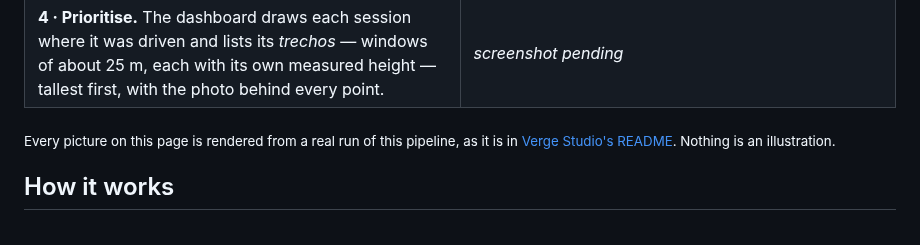
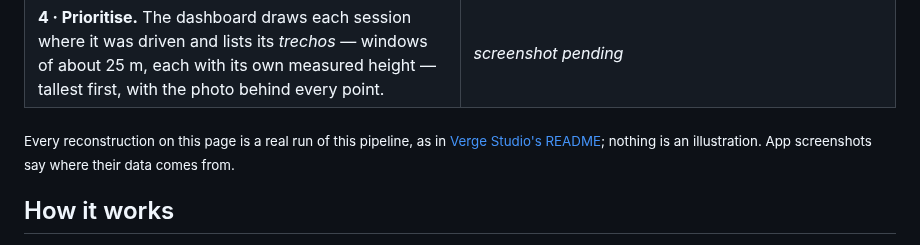
Before and after one commit to henrikmm/GreenV, a Markdown page: README.md, the part around one of its changes. GitHub-like rendering.

```diff
--- a/README.md
+++ b/README.md
@@ -61,8 +63,9 @@ first, with the photo behind every point.</td>
 </tr>
 </table>
 
-<sub>Every picture on this page is rendered from a real run of this pipeline, as it is in
-[Verge Studio's README](measurement/README.md). Nothing is an illustration.</sub>
+<sub>Every reconstruction on this page is a real run of this pipeline, as in
+[Verge Studio's README](measurement/README.md); nothing is an illustration. App screenshots say
+where their data comes from.</sub>
 
 ## How it works
 
```
Also changed, not shown: other parts of README.md (+14 -12 lines), docs/readme/hero-trecho.jpg (added), docs/readme/mobile-home.jpg (added).
